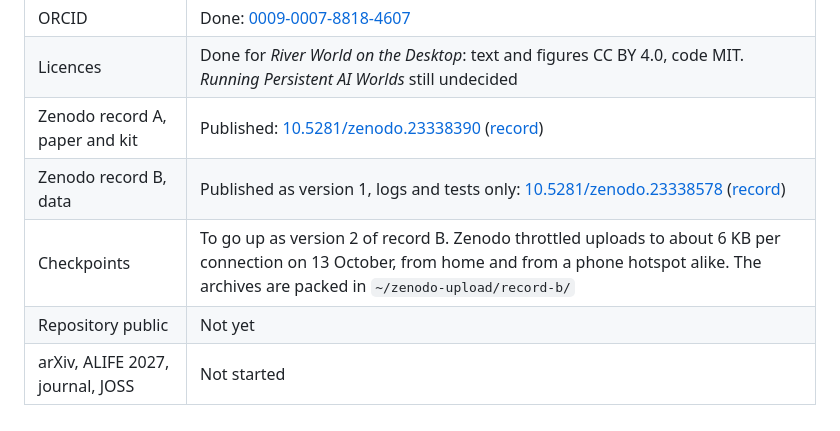
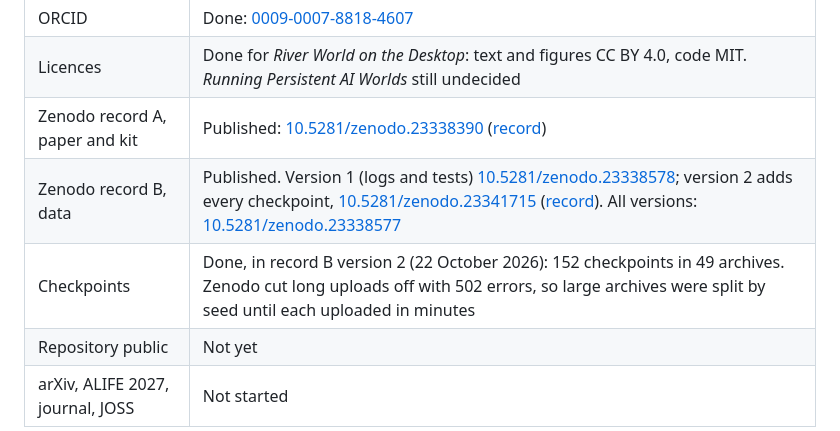
Before and after one commit to Nerds489/persistent-ai-worlds, a Markdown page: PUBLISHING.md, the part around the change. GitHub-like rendering.

```diff
--- a/PUBLISHING.md
+++ b/PUBLISHING.md
@@ -17,8 +17,8 @@ rules and dates change.
 | ORCID | Done: [0009-0007-8818-4607](https://orcid.org/0009-0007-8818-4607) |
 | Licences | Done for *River World on the Desktop*: text and figures CC BY 4.0, code MIT. *Running Persistent AI Worlds* still undecided |
 | Zenodo record A, paper and kit | Published: [10.5281/zenodo.23338390](https://doi.org/10.5281/zenodo.23338390) ([record](https://zenodo.org/records/23338390)) |
-| Zenodo record B, data | Published as version 1, logs and tests only: [10.5281/zenodo.23338578](https://doi.org/10.5281/zenodo.23338578) ([record](https://zenodo.org/records/23338578)) |
-| Checkpoints | To go up as version 2 of record B. Zenodo throttled uploads to about 6 KB per connection on 13 October, from home and from a phone hotspot alike. The archives are packed in `~/zenodo-upload/record-b/` |
+| Zenodo record B, data | Published. Version 1 (logs and tests) [10.5281/zenodo.23338578](https://doi.org/10.5281/zenodo.23338578); version 2 adds every checkpoint, [10.5281/zenodo.23341715](https://doi.org/10.5281/zenodo.23341715) ([record](https://zenodo.org/records/23341715)). All versions: [10.5281/zenodo.23338577](https://doi.org/10.5281/zenodo.23338577) |
+| Checkpoints | Done, in record B version 2 (22 October 2026): 152 checkpoints in 49 archives. Zenodo cut long uploads off with 502 errors, so large archives were split by seed until each uploaded in minutes |
 | Repository public | Not yet |
 | arXiv, ALIFE 2027, journal, JOSS | Not started |
 
```
Also changed, not shown: README.md (+3 -3 lines).
